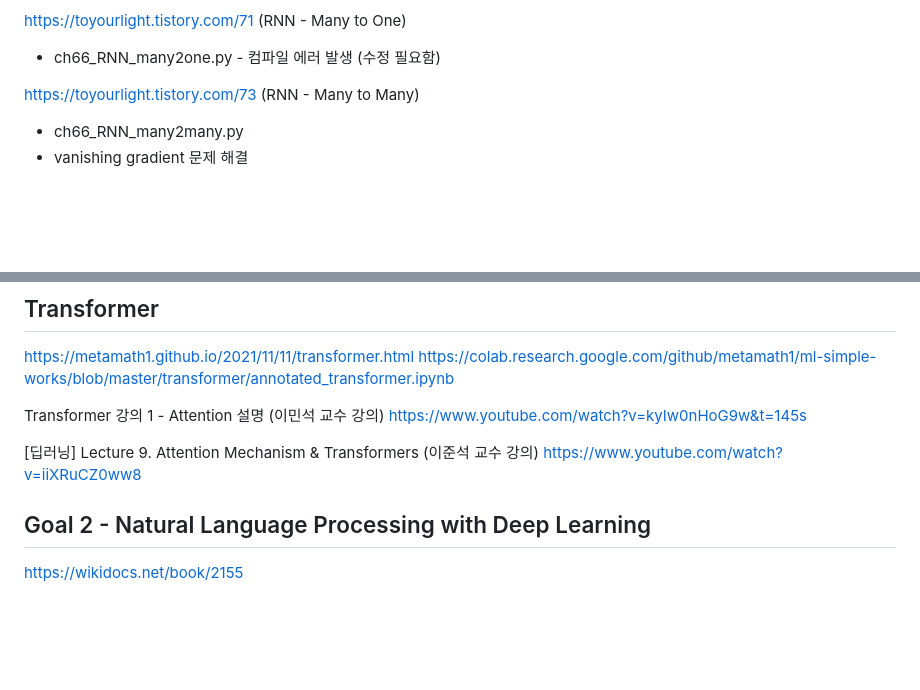
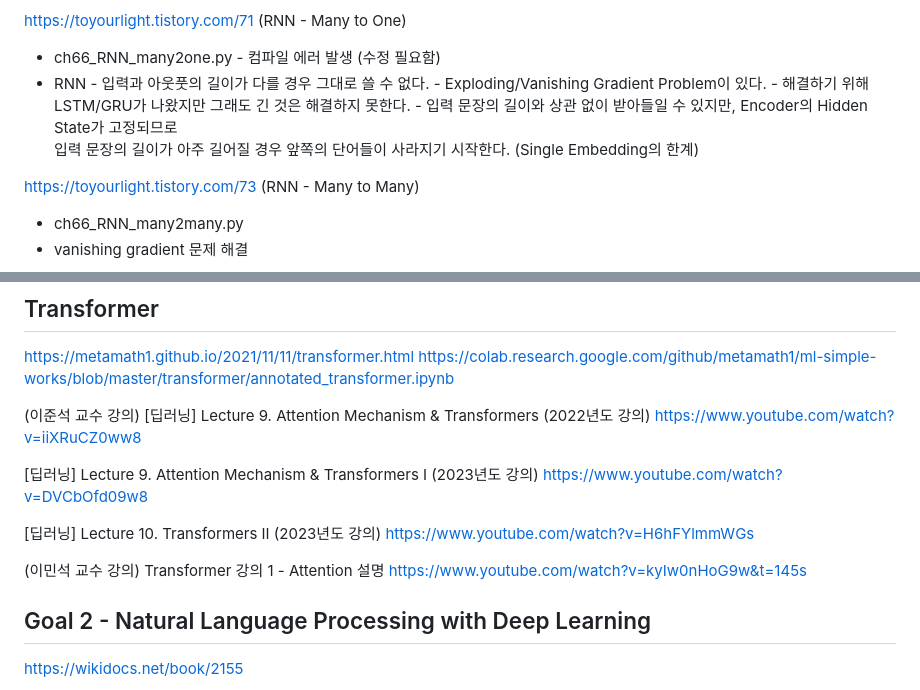
Before and after one commit to jaegon-kim/python_study, a Markdown page: README.md, 2 parts joined by grey strips. GitHub-like rendering; blank space fills up the shorter version.

Commit message:
서울대 이준석 교수 강의 링크 추가 (README.md)

```diff
--- a/README.md
+++ b/README.md
@@ -219,6 +219,12 @@ https://toyourlight.tistory.com/66 (RNN)
 
 https://toyourlight.tistory.com/71 (RNN - Many to One)
  * ch66_RNN_many2one.py - 컴파일 에러 발생 (수정 필요함)
+ * RNN - 입력과 아웃풋의 길이가 다를 경우 그대로 쓸 수 없다.
+       - Exploding/Vanishing Gradient Problem이 있다.
+       - 해결하기 위해 LSTM/GRU가 나왔지만 그래도 긴 것은 해결하지 못한다.
+       - 입력 문장의 길이와 상관 없이 받아들일 수 있지만, Encoder의 Hidden State가 고정되므로
+         입력 문장의 길이가 아주 길어질 경우 앞쪽의 단어들이 사라지기 시작한다. (Single Embedding의 한계)
+
 
 https://toyourlight.tistory.com/73 (RNN - Many to Many)
  * ch66_RNN_many2many.py
@@ -247,11 +253,21 @@ next : https://wikidocs.net/57805
  https://metamath1.github.io/2021/11/11/transformer.html
  https://colab.research.google.com/github/metamath1/ml-simple-works/blob/master/transformer/annotated_transformer.ipynb
 
- Transformer 강의 1 - Attention 설명 (이민석 교수 강의)
+(이준석 교수 강의)
+ [딥러닝] Lecture 9. Attention Mechanism & Transformers (2022년도 강의)
+ https://www.youtube.com/watch?v=iiXRuCZ0ww8
+
+ [딥러닝] Lecture 9. Attention Mechanism & Transformers I (2023년도 강의)
+ https://www.youtube.com/watch?v=DVCbOfd09w8
+
+ [딥러닝] Lecture 10. Transformers II (2023년도 강의)
+ https://www.youtube.com/watch?v=H6hFYlmmWGs
+
+
+(이민석 교수 강의)
+ Transformer 강의 1 - Attention 설명
  https://www.youtube.com/watch?v=kyIw0nHoG9w&t=145s
 
- [딥러닝] Lecture 9. Attention Mechanism & Transformers (이준석 교수 강의)
- https://www.youtube.com/watch?v=iiXRuCZ0ww8
 
 ## Goal 2 - Natural Language Processing with Deep Learning
 https://wikidocs.net/book/2155
```
